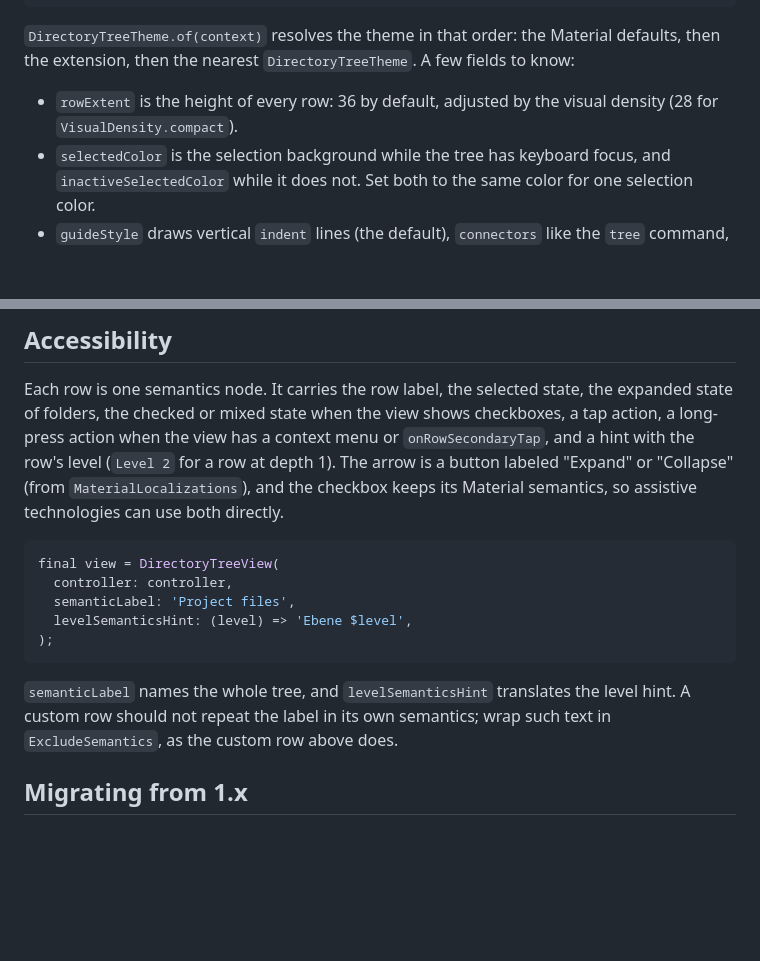
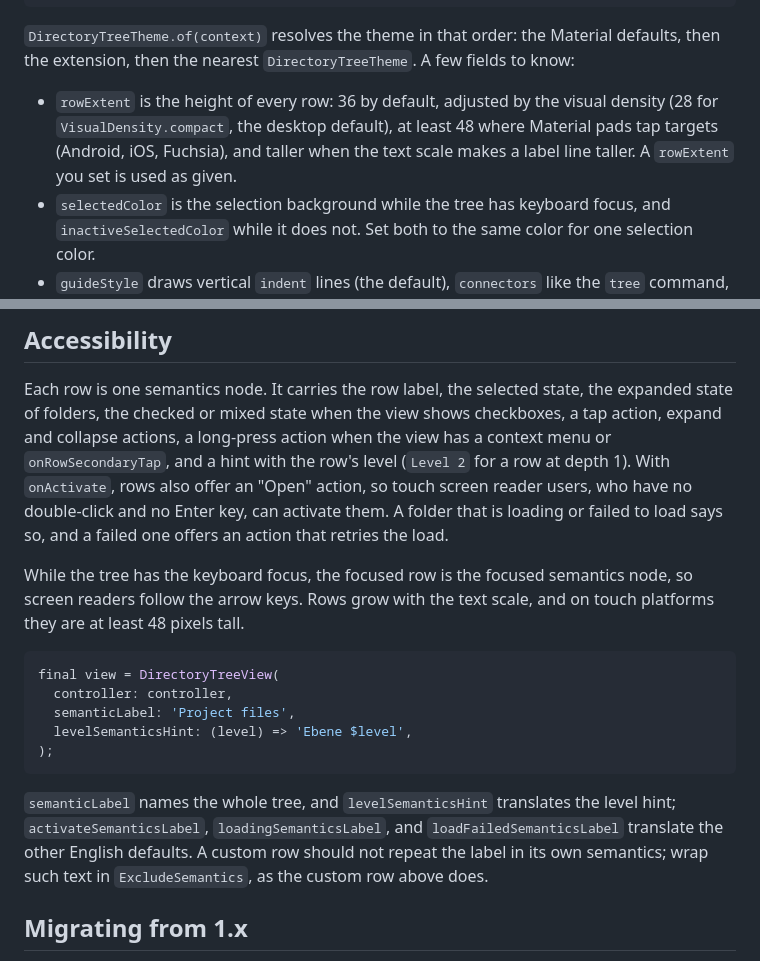
Before and after one commit to omar-hanafy/flutter_directory_tree, a Markdown page: README.md, 2 parts joined by grey strips. Drawn GitHub-style; blank space fills up the shorter version.

Commit message:
docs: describe the row height, semantics, and the new parameters

````diff
--- a/README.md
+++ b/README.md
@@ -637,7 +637,10 @@ Material defaults, then the extension, then the nearest
 `DirectoryTreeTheme`. A few fields to know:
 
 - `rowExtent` is the height of every row: 36 by default, adjusted by the
-  visual density (28 for `VisualDensity.compact`).
+  visual density (28 for `VisualDensity.compact`, the desktop default),
+  at least 48 where Material pads tap targets (Android, iOS, Fuchsia), and
+  taller when the text scale makes a label line taller. A `rowExtent` you
+  set is used as given.
 - `selectedColor` is the selection background while the tree has keyboard
   focus, and `inactiveSelectedColor` while it does not. Set both to the
   same color for one selection color.
@@ -773,11 +776,17 @@ each row label at most once per key press.
 
 Each row is one semantics node. It carries the row label, the selected
 state, the expanded state of folders, the checked or mixed state when the
-view shows checkboxes, a tap action, a long-press action when the view has
-a context menu or `onRowSecondaryTap`, and a hint with the row's level
-(`Level 2` for a row at depth 1). The arrow is a button labeled "Expand"
-or "Collapse" (from `MaterialLocalizations`), and the checkbox keeps its
-Material semantics, so assistive technologies can use both directly.
+view shows checkboxes, a tap action, expand and collapse actions, a
+long-press action when the view has a context menu or
+`onRowSecondaryTap`, and a hint with the row's level (`Level 2` for a row
+at depth 1). With `onActivate`, rows also offer an "Open" action, so touch
+screen reader users, who have no double-click and no Enter key, can
+activate them. A folder that is loading or failed to load says so, and a
+failed one offers an action that retries the load.
+
+While the tree has the keyboard focus, the focused row is the focused
+semantics node, so screen readers follow the arrow keys. Rows grow with
+the text scale, and on touch platforms they are at least 48 pixels tall.
 
 ```dart
 final view = DirectoryTreeView(
@@ -788,7 +797,8 @@ final view = DirectoryTreeView(
 ```
 
 `semanticLabel` names the whole tree, and `levelSemanticsHint` translates
-the level hint. A custom row should not repeat the label in its own
+the level hint; `activateSemanticsLabel`, `loadingSemanticsLabel`, and
+`loadFailedSemanticsLabel` translate the other English defaults. A custom row should not repeat the label in its own
 semantics; wrap such text in `ExcludeSemantics`, as the custom row above
 does.
 
````
Also changed, not shown: CHANGELOG.md (+13 -6 lines).
